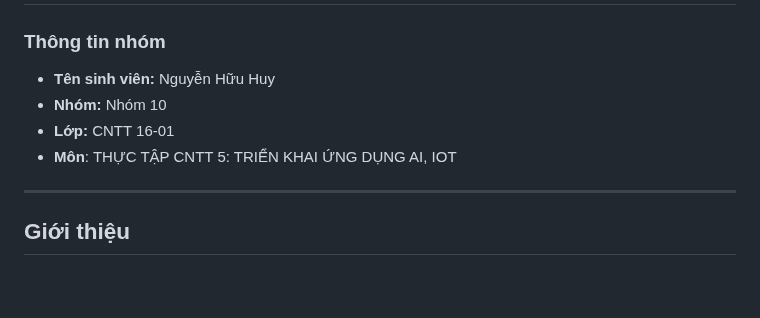
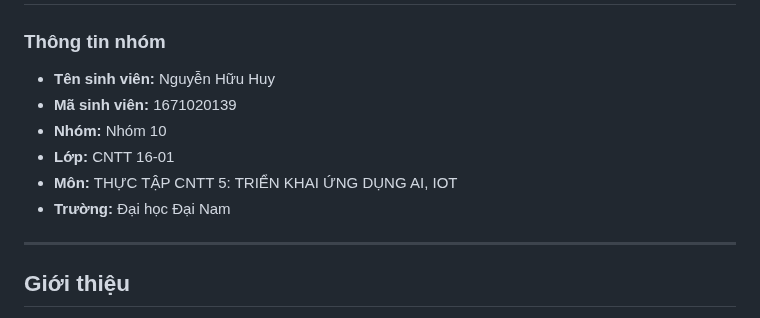
Before and after one commit to huuhuy2910/SitUpFaceLogin, a Markdown page: README.md, the part around the change. Drawn GitHub-style; blank space fills up the shorter version.

```diff
--- a/README.md
+++ b/README.md
@@ -2,9 +2,11 @@
 
 ### **Thông tin nhóm**
 - **Tên sinh viên:** Nguyễn Hữu Huy
+- **Mã sinh viên:** 1671020139
 - **Nhóm:** Nhóm 10
 - **Lớp:** CNTT 16-01
-- **Môn**: THỰC TẬP CNTT 5: TRIỂN KHAI ỨNG DỤNG AI, IOT
+- **Môn:** THỰC TẬP CNTT 5: TRIỂN KHAI ỨNG DỤNG AI, IOT
+- **Trường:** Đại học Đại Nam
 
 ---
 
```
